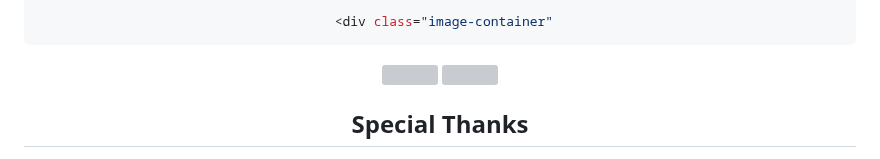
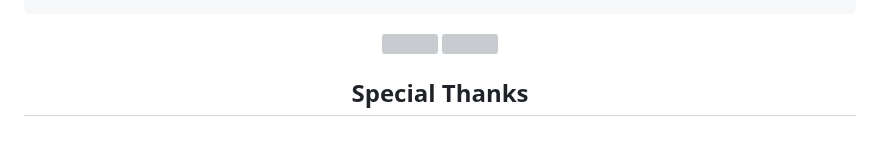
Before and after one commit to pripramot/pripramo, a Markdown page: README.md, the part around one of its changes. GitHub-like rendering; grey boxes are pictures that could not be loaded.

````diff
--- a/README.md
+++ b/README.md
@@ -185,6 +182,8 @@ style="position: absolute; inset: 0px; box-sizing: border-box; padding: 0px; bor
 
- <div class="image-container"
-```
+
+
+
+
 
 <img loading="lazy" src="https://cdn.hashnode.com/res/hashnode/image/upload/v1707950458022/9df4518d-5965-4179-8ea0-709300f11721.png?auto=compress,format&amp;format=webp" alt="" class="image--center mx-auto">
 
````
Also changed, not shown: other parts of README.md (+3 -6 lines).
